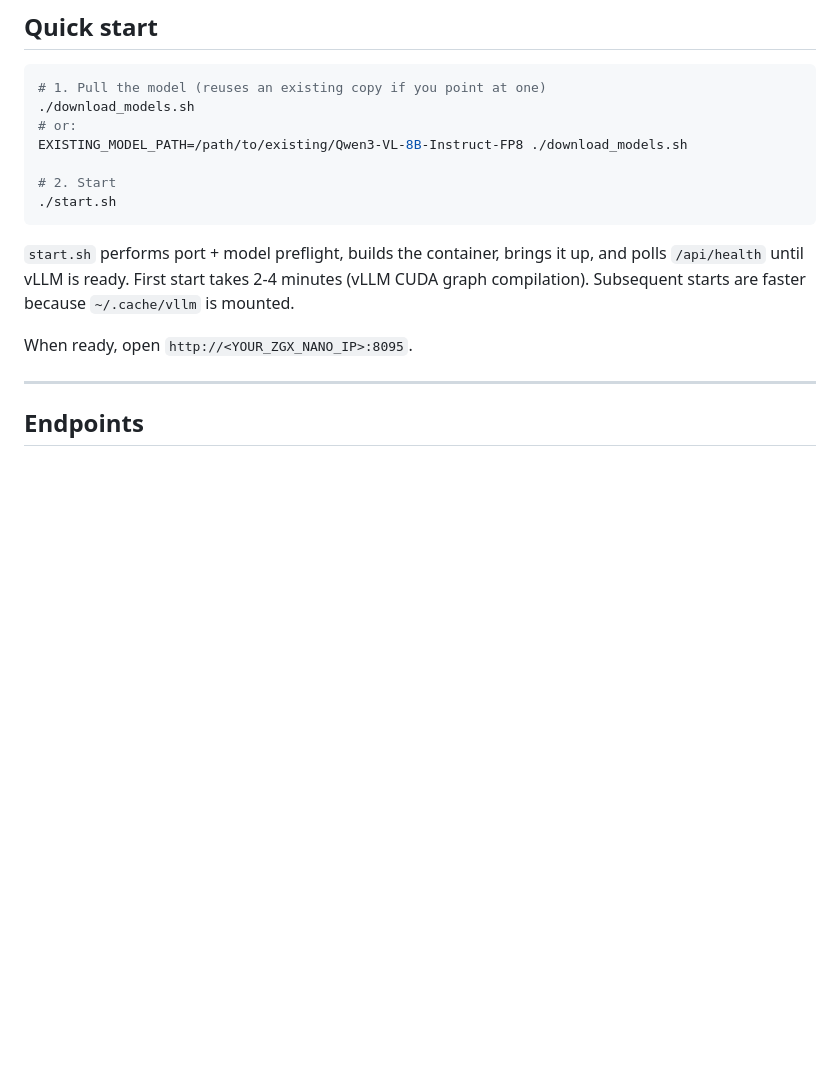
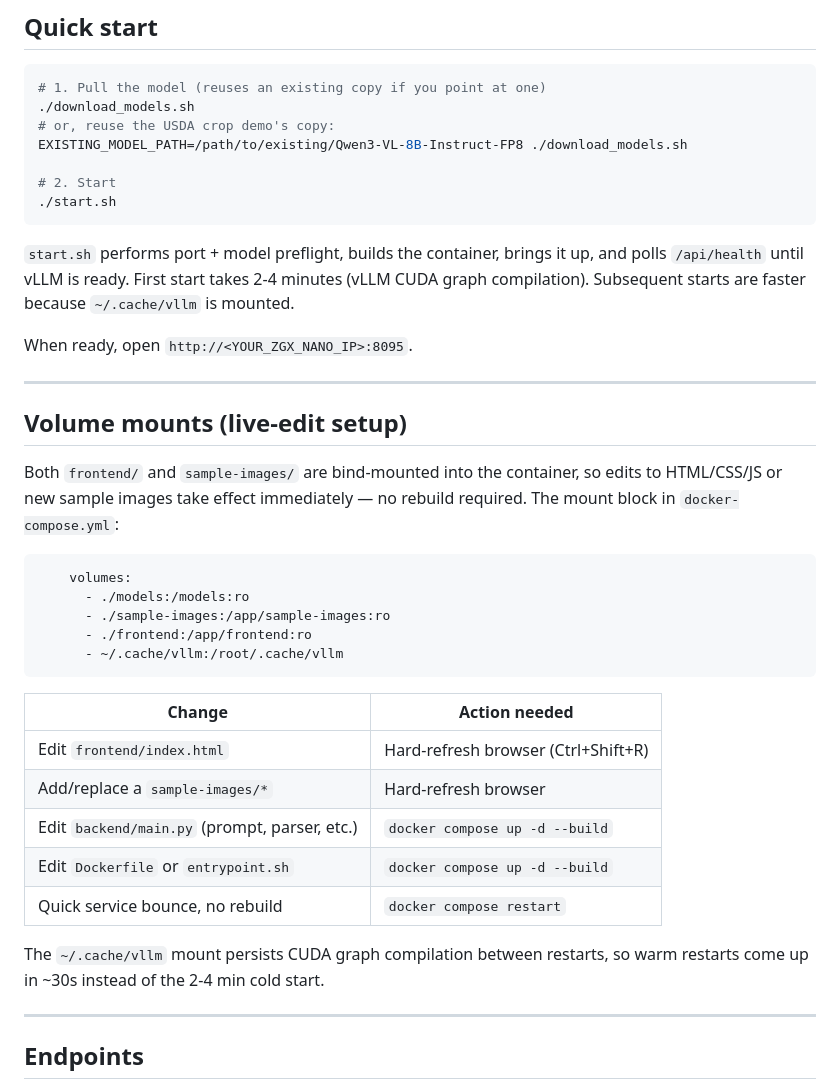
Before and after one commit to curtburk/automotive-vehicle-inspection-demo, a Markdown page: README.md, the part around one of its changes. GitHub-like rendering; blank space fills up the shorter version.

````diff
--- a/README.md
+++ b/README.md
@@ -78,7 +79,7 @@ Single container. vLLM runs on internal port 8090, FastAPI app on internal port
 ```bash
 # 1. Pull the model (reuses an existing copy if you point at one)
 ./download_models.sh
-# or:
+# or, reuse the USDA crop demo's copy:
 EXISTING_MODEL_PATH=/path/to/existing/Qwen3-VL-8B-Instruct-FP8 ./download_models.sh
 
 # 2. Start
@@ -88,6 +89,30 @@ EXISTING_MODEL_PATH=/path/to/existing/Qwen3-VL-8B-Instruct-FP8 ./download_models
 `start.sh` performs port + model preflight, builds the container, brings it up, and polls `/api/health` until vLLM is ready. First start takes 2-4 minutes (vLLM CUDA graph compilation). Subsequent starts are faster because `~/.cache/vllm` is mounted.
 
 When ready, open `http://<YOUR_ZGX_NANO_IP>:8095`.
+
+---
+
+## Volume mounts (live-edit setup)
+
+Both `frontend/` and `sample-images/` are bind-mounted into the container, so edits to HTML/CSS/JS or new sample images take effect immediately — no rebuild required. The mount block in `docker-compose.yml`:
+
+```yaml
+    volumes:
+      - ./models:/models:ro
+      - ./sample-images:/app/sample-images:ro
+      - ./frontend:/app/frontend:ro
+      - ~/.cache/vllm:/root/.cache/vllm
+```
+
+| Change                            | Action needed                       |
+|-----------------------------------|-------------------------------------|
+| Edit `frontend/index.html`        | Hard-refresh browser (Ctrl+Shift+R) |
+| Add/replace a `sample-images/*`   | Hard-refresh browser                |
+| Edit `backend/main.py` (prompt, parser, etc.) | `docker compose up -d --build` |
+| Edit `Dockerfile` or `entrypoint.sh` | `docker compose up -d --build`   |
+| Quick service bounce, no rebuild  | `docker compose restart`            |
+
+The `~/.cache/vllm` mount persists CUDA graph compilation between restarts, so warm restarts come up in ~30s instead of the 2-4 min cold start.
 
 ---
 
````
Also changed, not shown: other parts of README.md (+34 -13 lines).
